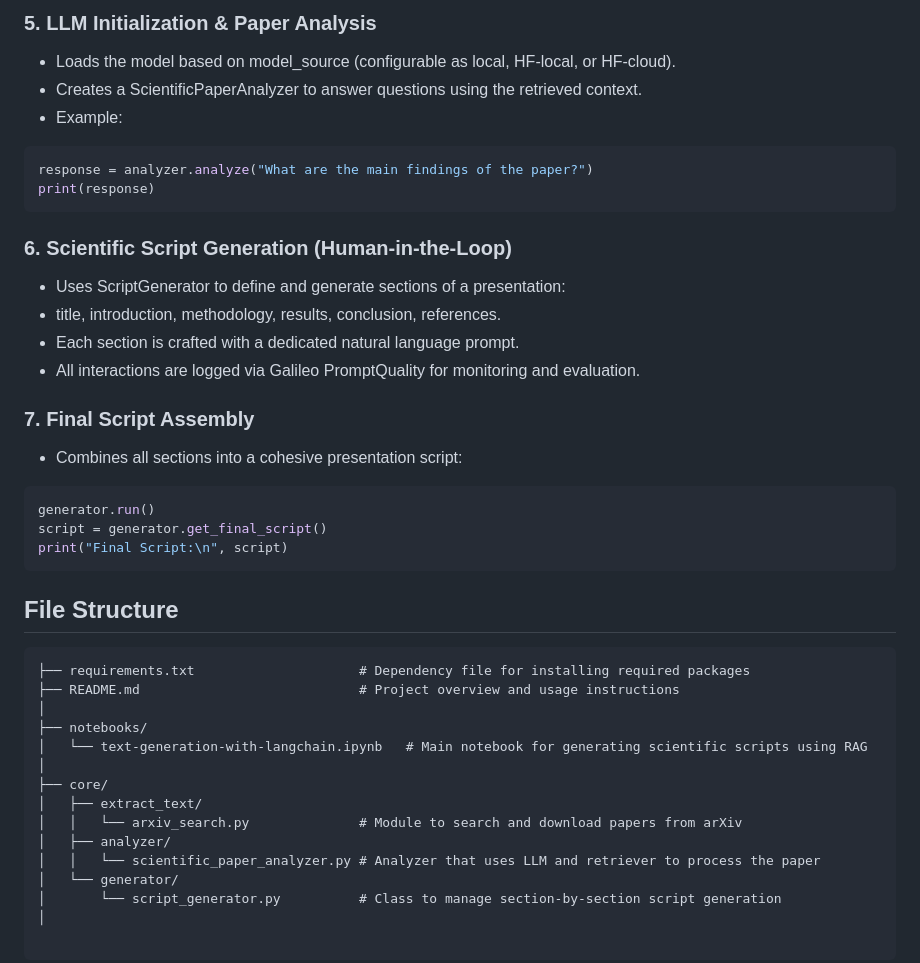
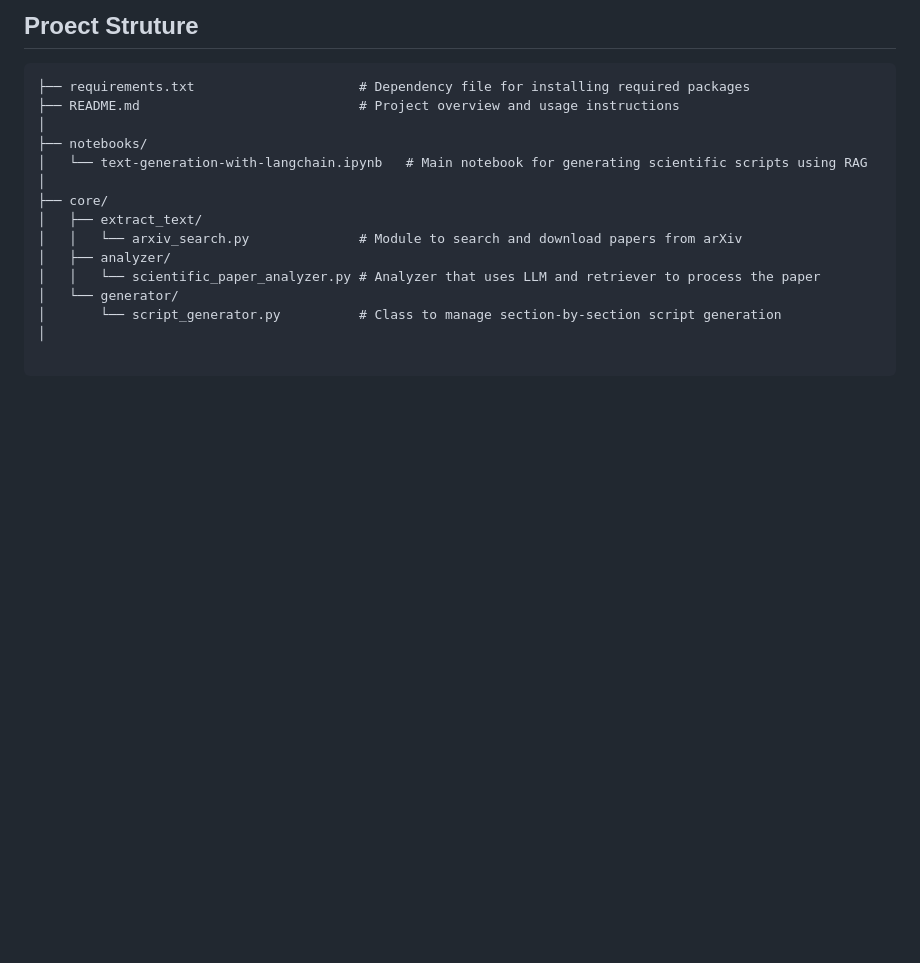
Before and after one commit to HPInc/aistudio-galileo-templates, a Markdown page: 03-text-generation-with-langchain/README.md, the part around one of its changes. Rendered like a GitHub page; blank space fills up the shorter version.

````diff
--- a/03-text-generation-with-langchain/README.md
+++ b/03-text-generation-with-langchain/README.md
@@ -51,27 +12,4 @@ pip install -r ../requirements.txt
-### 5. LLM Initialization & Paper Analysis
-- Loads the model based on model_source (configurable as local, HF-local, or HF-cloud).
-- Creates a ScientificPaperAnalyzer to answer questions using the retrieved context.
-- Example:
-
-```python
-response = analyzer.analyze("What are the main findings of the paper?")
-print(response)
-```
-### 6. Scientific Script Generation (Human-in-the-Loop)
-- Uses ScriptGenerator to define and generate sections of a presentation:
-- title, introduction, methodology, results, conclusion, references.
-- Each section is crafted with a dedicated natural language prompt.
-- All interactions are logged via Galileo PromptQuality for monitoring and evaluation.
-
-### 7. Final Script Assembly
-- Combines all sections into a cohesive presentation script:
-```python
-generator.run()
-script = generator.get_final_script()
-print("Final Script:\n", script)
-```
-
-## File Structure
+## Proect Struture
 ```
 ├── requirements.txt                     # Dependency file for installing required packages
 ├── README.md                            # Project overview and usage instructions
````
Also changed, not shown: other parts of 03-text-generation-with-langchain/README.md (+57 -60 lines).
